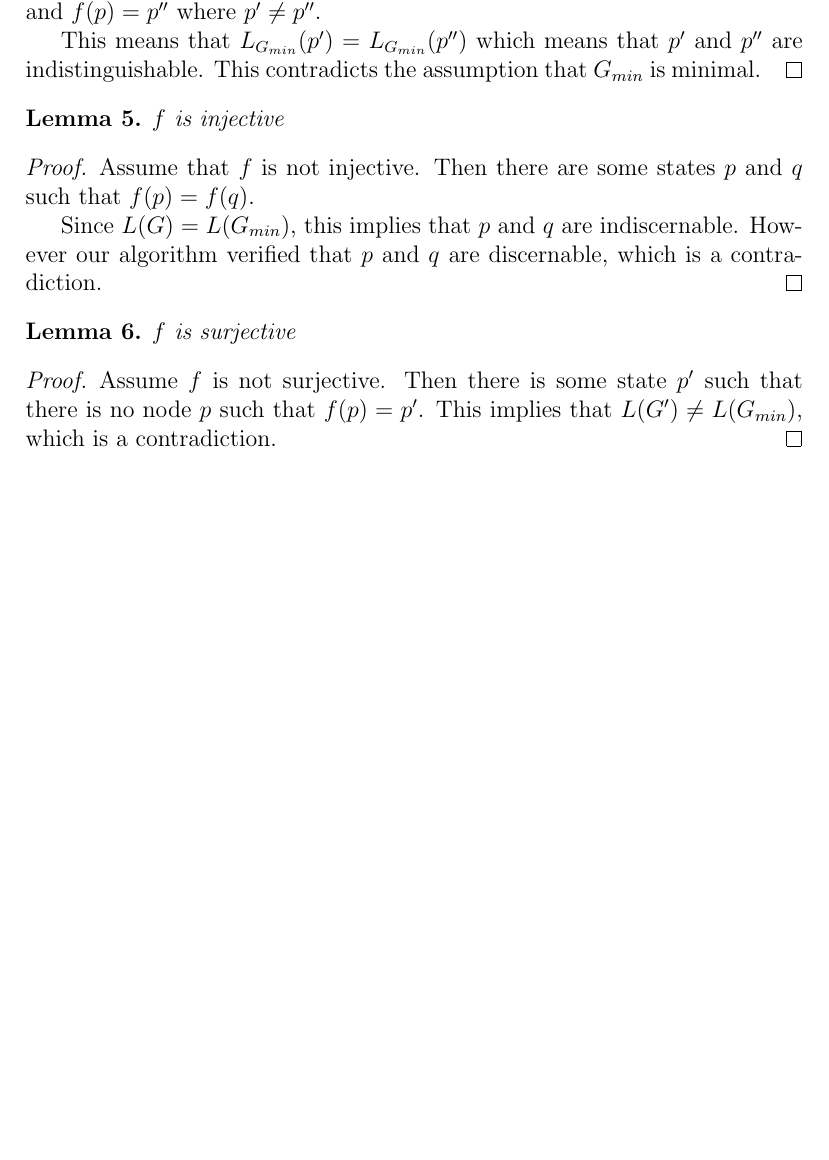
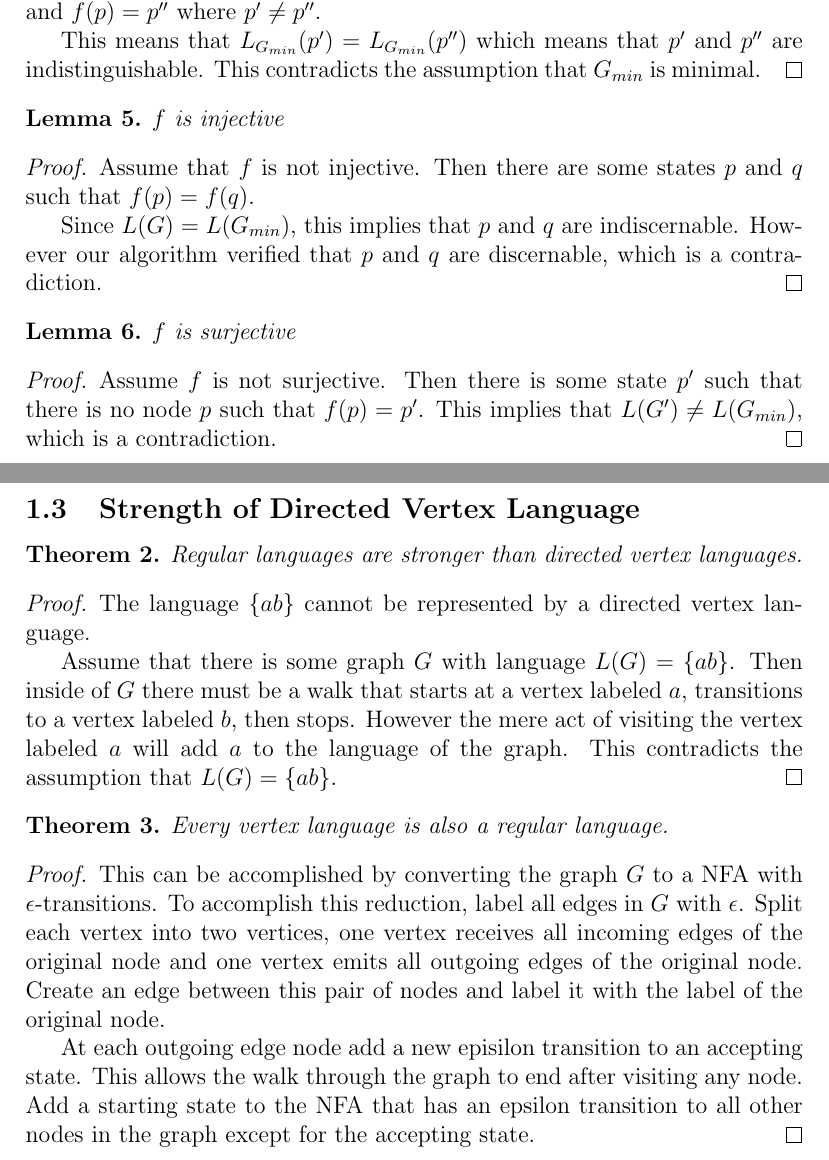
Before and after one commit to calebh/dihash, a LaTeX document (papers/lang.tex): part of page 4 of 4 before the commit and two parts of pages 4 and 5 of 5 after it, the two joined at a grey line, cut so that both start at the same text, the shorter picture padded with empty space. Compiled offline with pdfLaTeX.

Commit message:
Added proof of strength of directed vertex languages

```diff
--- a/papers/lang.tex
+++ b/papers/lang.tex
@@ -184,4 +184,36 @@ is no node $p$ such that $f(p)=p'$. This implies that $L(G') \neq L(G_{min})$,
 which is a contradiction.
 \end{proof}
 
+\clearpage
+
+\subsection{Strength of Directed Vertex Language}
+
+\begin{theorem}
+Regular languages are stronger than directed vertex languages.
+\end{theorem}
+\begin{proof}
+The language $\left\{ab\right\}$ cannot be represented by a directed vertex language.
+
+Assume that there is some graph $G$ with language $L(G)=\left\{ab\right\}$. Then inside of
+$G$ there must be a walk that starts at a vertex labeled $a$, transitions to a vertex labeled
+$b$, then stops. However the mere act of visiting the vertex labeled $a$ will add $a$ to
+the language of the graph. This contradicts the assumption that $L(G)=\left\{ab\right\}$.
+\end{proof}
+
+\begin{theorem}
+Every vertex language is also a regular language.
+\end{theorem}
+\begin{proof}
+This can be accomplished by converting the graph $G$ to a NFA with $\epsilon$-transitions.
+To accomplish this reduction, label all edges in $G$ with $\epsilon$. Split each vertex
+into two vertices, one vertex receives all incoming edges of the original node and one
+vertex emits all outgoing edges of the original node. Create an edge between this pair
+of nodes and label it with the label of the original node.
+
+At each outgoing edge node add a new episilon transition to an accepting state.
+This allows the walk through the graph to end after visiting any node. Add a starting
+state to the NFA that has an epsilon transition to all other nodes in the graph
+except for the accepting state.
+\end{proof}
+
 \end{document}
```
